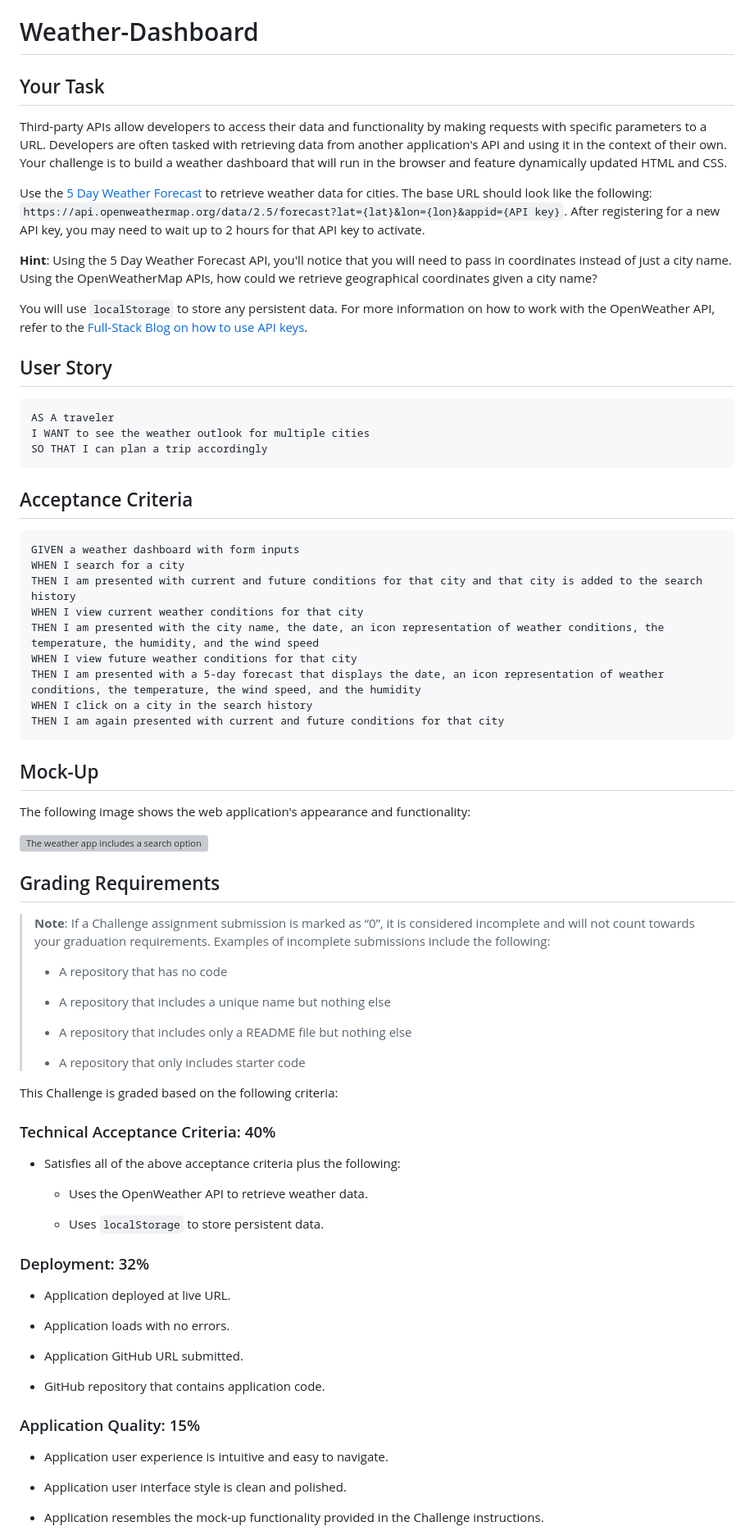
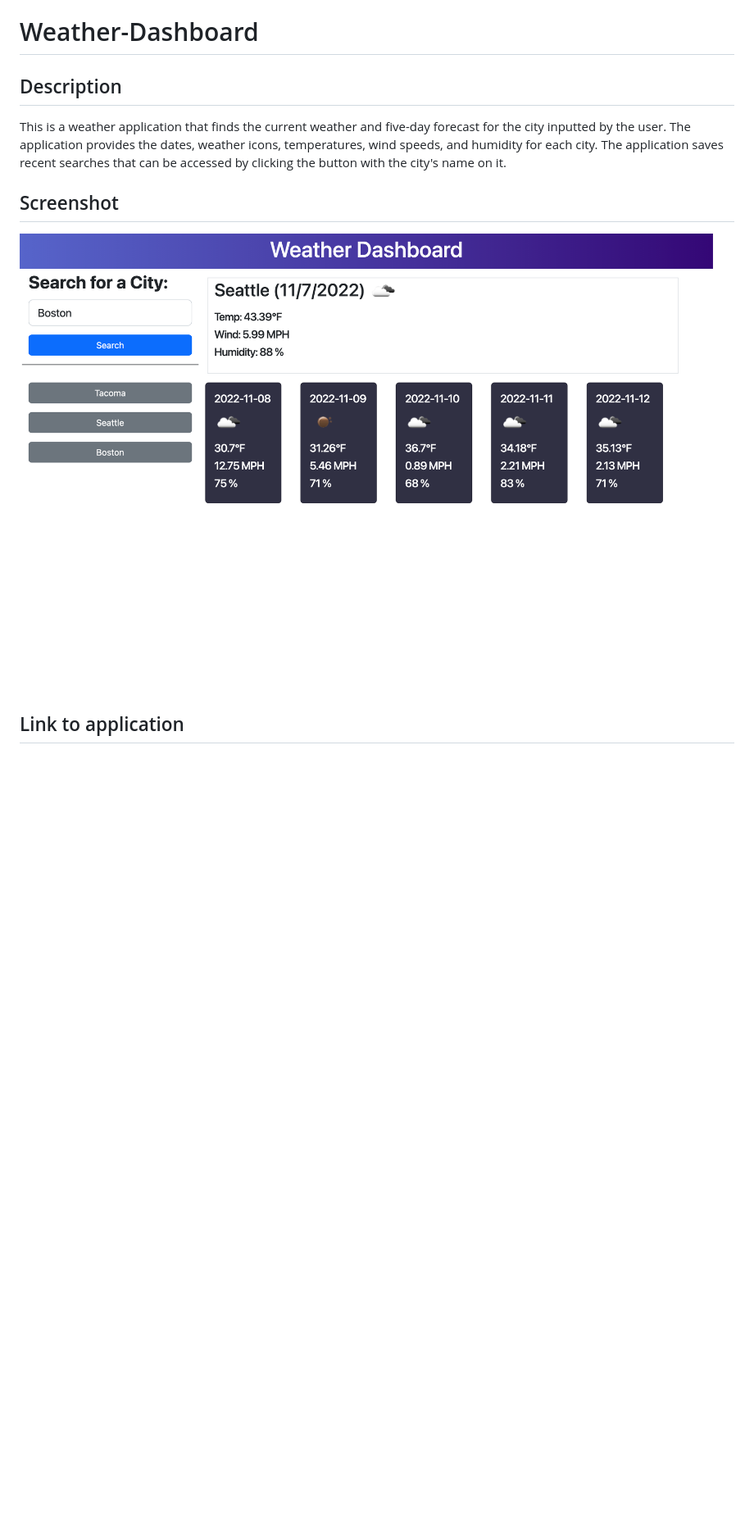
Before and after one commit to Ryan-M-Taylor/Weather-Dashboard, a Markdown page: README.md, the part around the change printed below. Shown: that part at 82% size. GitHub-like rendering; pictures changed too: assets/Images/Weather-Dashboard-Screenshot.png (added); blank space fills up the shorter version; grey boxes are pictures that could not be loaded.

````diff
--- a/README.md
+++ b/README.md
@@ -1,80 +1,12 @@
 # Weather-Dashboard
 
-## Your Task
+## Description
 
-Third-party APIs allow developers to access their data and functionality by making requests with specific parameters to a URL. Developers are often tasked with retrieving data from another application's API and using it in the context of their own. Your challenge is to build a weather dashboard that will run in the browser and feature dynamically updated HTML and CSS.
+This is a weather application that finds the current weather and five-day forecast for the city inputted by the user. The application provides the dates, weather icons, temperatures, wind speeds, and humidity for each city. The application saves recent searches that can be accessed by clicking the button with the city's name on it.
 
-Use the [5 Day Weather Forecast](https://openweathermap.org/forecast5) to retrieve weather data for cities. The base URL should look like the following: `https://api.openweathermap.org/data/2.5/forecast?lat={lat}&lon={lon}&appid={API key}`. After registering for a new API key, you may need to wait up to 2 hours for that API key to activate.
+## Screenshot
 
-**Hint**: Using the 5 Day Weather Forecast API, you'll notice that you will need to pass in coordinates instead of just a city name. Using the OpenWeatherMap APIs, how could we retrieve geographical coordinates given a city name?
+![Screenshot of application](assets/Images/Weather-Dashboard-Screenshot.png)
 
-You will use `localStorage` to store any persistent data. For more information on how to work with the OpenWeather API, refer to the [Full-Stack Blog on how to use API keys](https://coding-boot-camp.github.io/full-stack/apis/how-to-use-api-keys).
+## Link to application
 
-## User Story
-
-```
-AS A traveler
-I WANT to see the weather outlook for multiple cities
-SO THAT I can plan a trip accordingly
-```
-
-## Acceptance Criteria
-
-```
-GIVEN a weather dashboard with form inputs
-WHEN I search for a city
-THEN I am presented with current and future conditions for that city and that city is added to the search history
-WHEN I view current weather conditions for that city
-THEN I am presented with the city name, the date, an icon representation of weather conditions, the temperature, the humidity, and the wind speed
-WHEN I view future weather conditions for that city
-THEN I am presented with a 5-day forecast that displays the date, an icon representation of weather conditions, the temperature, the wind speed, and the humidity
-WHEN I click on a city in the search history
-THEN I am again presented with current and future conditions for that city
-```
-
-## Mock-Up
-
-The following image shows the web application's appearance and functionality:
-
-![The weather app includes a search option, a list of cities, and a five-day forecast and current weather conditions for Atlanta.](./Assets/06-server-side-apis-homework-demo.png)
-
-## Grading Requirements
-
-> **Note**: If a Challenge assignment submission is marked as “0”, it is considered incomplete and will not count towards your graduation requirements. Examples of incomplete submissions include the following:
->
-> * A repository that has no code
->
-> * A repository that includes a unique name but nothing else
->
-> * A repository that includes only a README file but nothing else
->
-> * A repository that only includes starter code
-
-This Challenge is graded based on the following criteria:
-
-### Technical Acceptance Criteria: 40%
-
-* Satisfies all of the above acceptance criteria plus the following:
-
-    * Uses the OpenWeather API to retrieve weather data.
-
-    * Uses `localStorage` to store persistent data.
-
-### Deployment: 32%
-
-* Application deployed at live URL.
-
-* Application loads with no errors.
-
-* Application GitHub URL submitted.
-
-* GitHub repository that contains application code.
-
-### Application Quality: 15%
-
-* Application user experience is intuitive and easy to navigate.
-
-* Application user interface style is clean and polished.
-
-* Application resembles the mock-up functionality provided in the Challenge instructions.
-
````
Also changed, not shown: other parts of README.md (+1 -22 lines), 06-server-side-apis-homework-demo.png (deleted), 2 other files.
